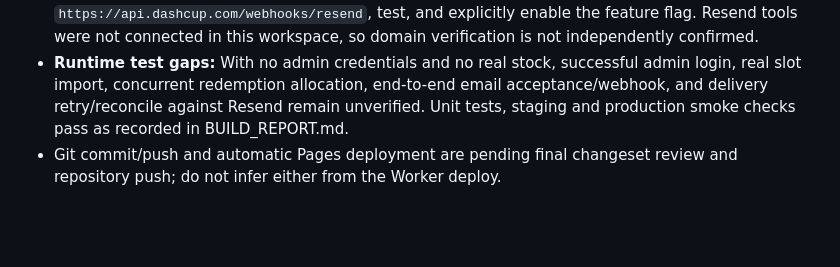
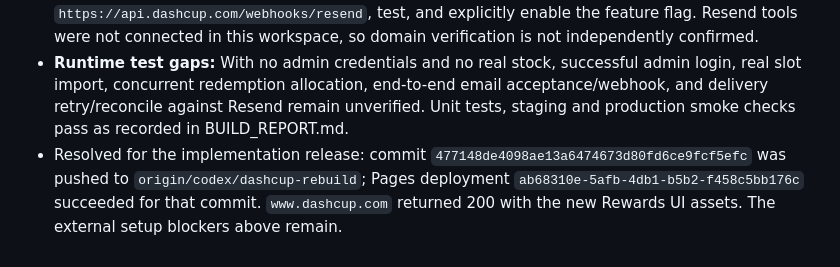
Before and after one commit to playdashcup/dashcup-9289, a Markdown page: BLOCKERS.md, the part around the change. Drawn GitHub-style; blank space fills up the shorter version.

```diff
--- a/BLOCKERS.md
+++ b/BLOCKERS.md
@@ -163,4 +163,4 @@ ot_started; mail.dashcup.com is not listed. No verified sender domain was confir
 - **No redeem codes are loaded.** Production Neon has 100 empty slots, exactly 20 per reward type. Set `REWARD_ENCRYPTION_KEY` before importing codes, then use the admin portal to fill the correct slots. No test/fabricated codes were inserted.
 - **Reward delivery is safely disabled.** Production `REWARD_EMAIL_DELIVERY_ENABLED=false`; the production secret list has no `RESEND_API_KEY`, sender address, webhook signing secret or encryption key. Configure a verified Resend sender and the secret values, point the signed webhook at `https://api.dashcup.com/webhooks/resend`, test, and explicitly enable the feature flag. Resend tools were not connected in this workspace, so domain verification is not independently confirmed.
 - **Runtime test gaps:** With no admin credentials and no real stock, successful admin login, real slot import, concurrent redemption allocation, end-to-end email acceptance/webhook, and delivery retry/reconcile against Resend remain unverified. Unit tests, staging and production smoke checks pass as recorded in BUILD_REPORT.md.
-- Git commit/push and automatic Pages deployment are pending final changeset review and repository push; do not infer either from the Worker deploy.
+- Resolved for the implementation release: commit `477148de4098ae13a6474673d80fd6ce9fcf5efc` was pushed to `origin/codex/dashcup-rebuild`; Pages deployment `ab68310e-5afb-4db1-b5b2-f458c5bb176c` succeeded for that commit. `www.dashcup.com` returned 200 with the new Rewards UI assets. The external setup blockers above remain.
```
Also changed, not shown: BUILD_REPORT.md (+1 -1 lines).
